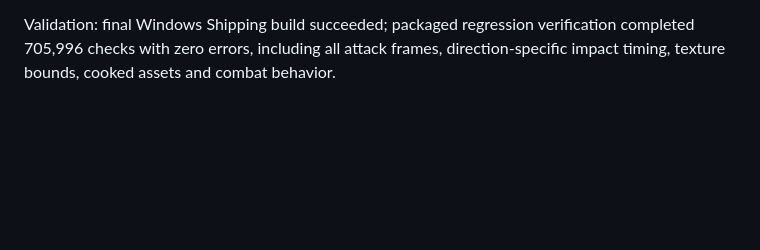
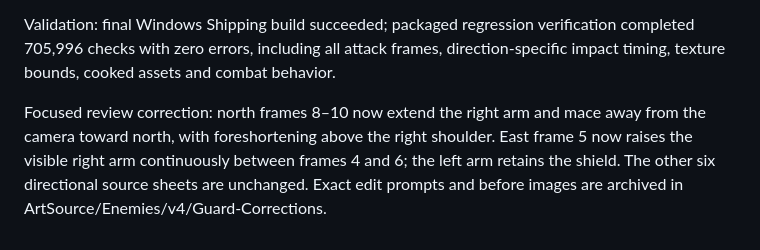
Before and after one commit to ATritle/AnEmberRemains, a Markdown page: Media/Cloister-Enemies-Notes.md, the part around the change. Rendered like a GitHub page; blank space fills up the shorter version.

Commit message:
Correct Guard north follow-through and east right-hand windup

```diff
--- a/Media/Cloister-Enemies-Notes.md
+++ b/Media/Cloister-Enemies-Notes.md
@@ -27,3 +27,5 @@ Guard swing revision: twelve poses per direction replace the short thrust with a
 Download Guard-Swing-Preview.zip, extract it, and open Guard-Swing-Preview.html in a browser. It works offline. Select Attack, use Pause and Next frame, and compare all eight directions below. The twelve-frame east attack includes a one-frame impact hold. Reliquary-Guard-Attack.png shows the south-facing twelve-frame sequence.
 
 Validation: final Windows Shipping build succeeded; packaged regression verification completed 705,996 checks with zero errors, including all attack frames, direction-specific impact timing, texture bounds, cooked assets and combat behavior.
+
+Focused review correction: north frames 8–10 now extend the right arm and mace away from the camera toward north, with foreshortening above the right shoulder. East frame 5 now raises the visible right arm continuously between frames 4 and 6; the left arm retains the shield. The other six directional source sheets are unchanged. Exact edit prompts and before images are archived in ArtSource/Enemies/v4/Guard-Corrections.
```
